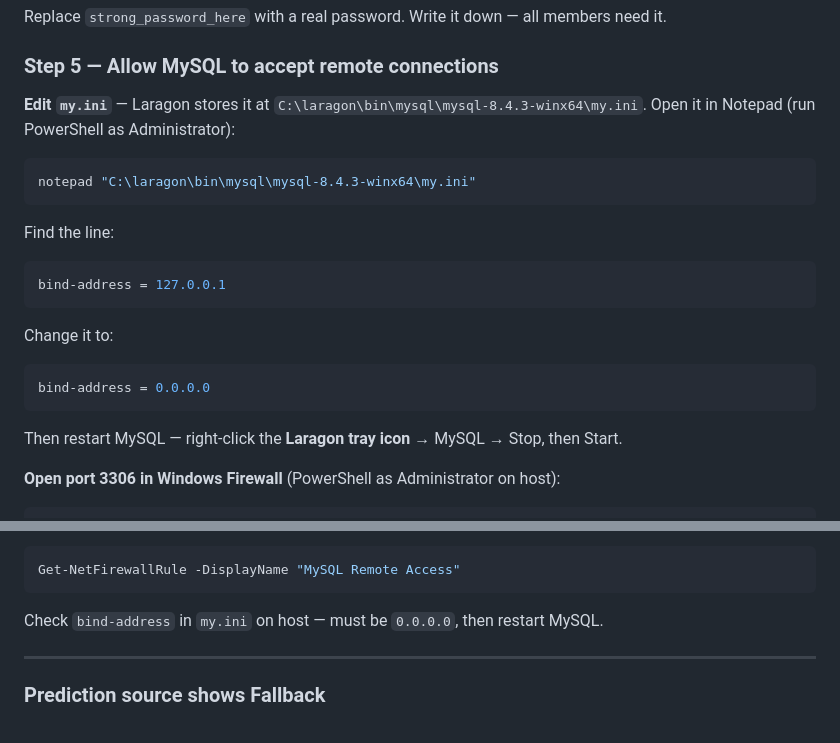
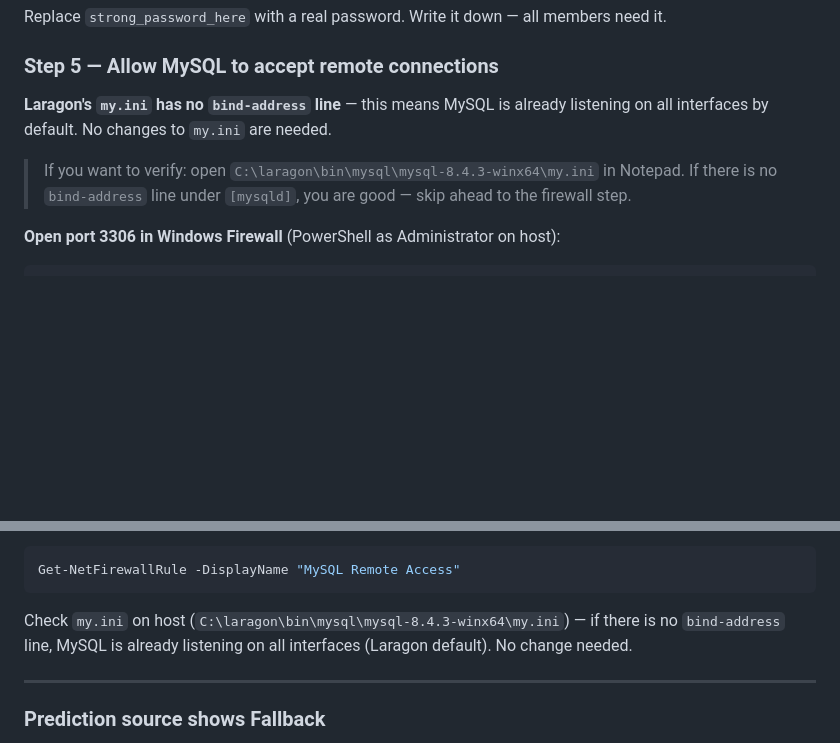
Before and after one commit to somarjez/osca-agesense, a Markdown page: docs/DATABASE_SHARING_AND_TEAM_SETUP.md, 2 parts joined by grey strips. GitHub-like rendering; blank space fills up the shorter version.

Commit message:
docs: no bind-address needed in Laragon my.ini

````diff
--- a/docs/DATABASE_SHARING_AND_TEAM_SETUP.md
+++ b/docs/DATABASE_SHARING_AND_TEAM_SETUP.md
@@ -365,22 +365,9 @@ Replace `strong_password_here` with a real password. Write it down — all membe
 
 ### Step 5 — Allow MySQL to accept remote connections
 
-**Edit `my.ini`** — Laragon stores it at `C:\laragon\bin\mysql\mysql-8.4.3-winx64\my.ini`.
-Open it in Notepad (run PowerShell as Administrator):
-```powershell
-notepad "C:\laragon\bin\mysql\mysql-8.4.3-winx64\my.ini"
-```
+**Laragon's `my.ini` has no `bind-address` line** — this means MySQL is already listening on all interfaces by default. No changes to `my.ini` are needed.
 
-Find the line:
-```ini
-bind-address = 127.0.0.1
-```
-Change it to:
-```ini
-bind-address = 0.0.0.0
-```
-
-Then restart MySQL — right-click the **Laragon tray icon** → MySQL → Stop, then Start.
+> If you want to verify: open `C:\laragon\bin\mysql\mysql-8.4.3-winx64\my.ini` in Notepad. If there is no `bind-address` line under `[mysqld]`, you are good — skip ahead to the firewall step.
 
 **Open port 3306 in Windows Firewall** (PowerShell as Administrator on host):
 ```powershell
@@ -481,7 +468,7 @@ Check host MySQL firewall rule:
 Get-NetFirewallRule -DisplayName "MySQL Remote Access"
 ```
 
-Check `bind-address` in `my.ini` on host — must be `0.0.0.0`, then restart MySQL.
+Check `my.ini` on host (`C:\laragon\bin\mysql\mysql-8.4.3-winx64\my.ini`) — if there is no `bind-address` line, MySQL is already listening on all interfaces (Laragon default). No change needed.
 
 ---
 
````
